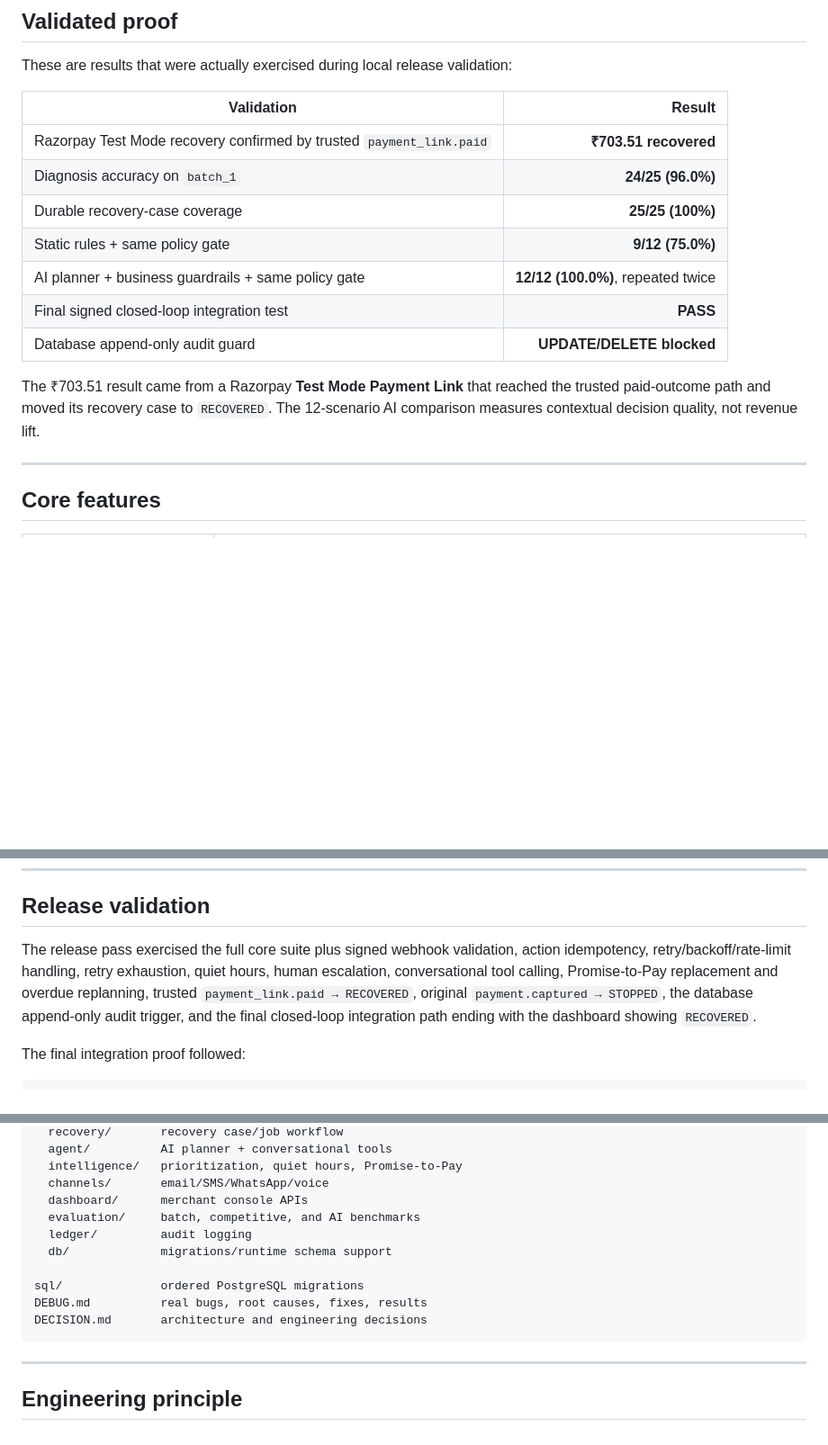
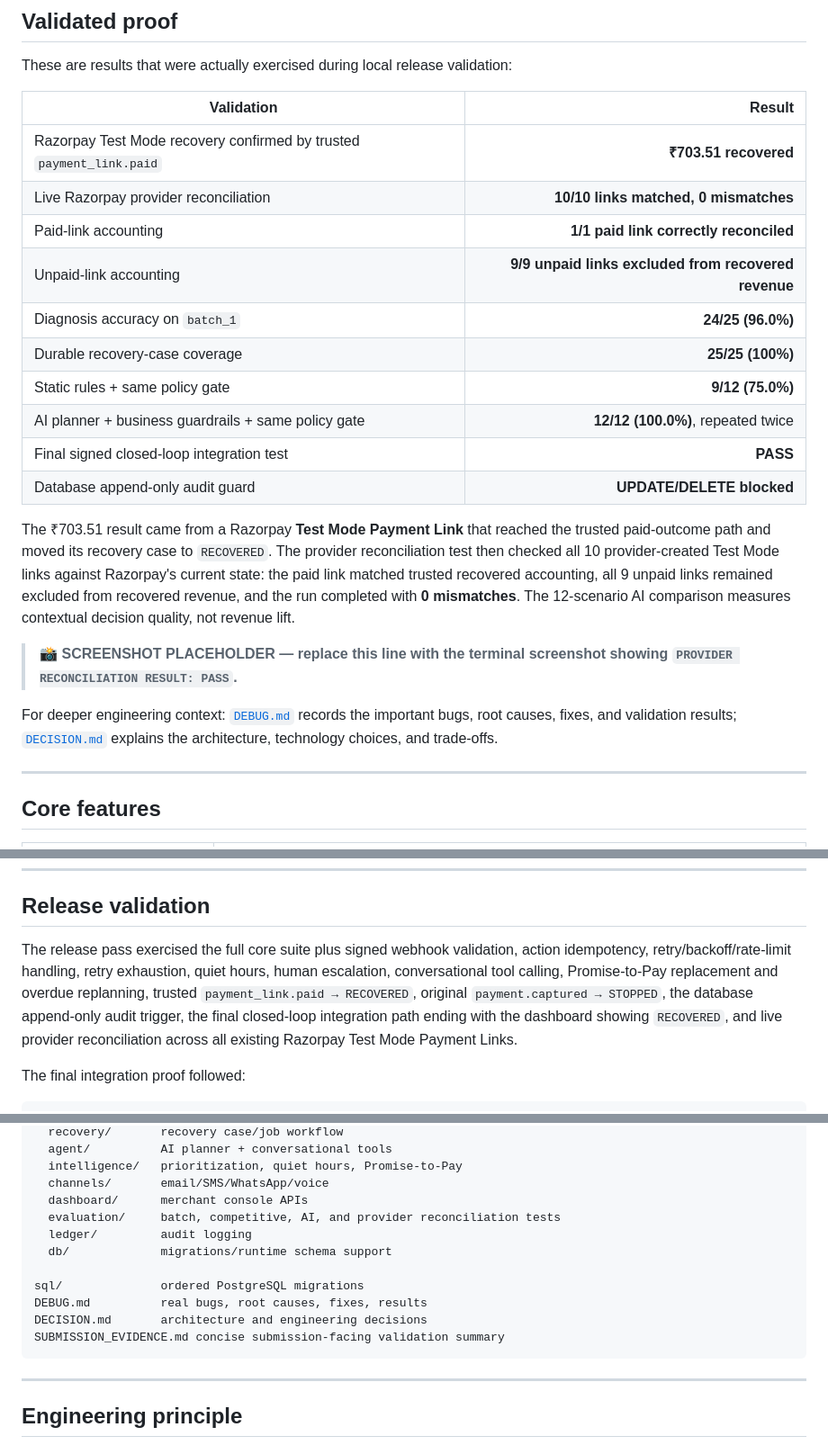
Before and after one commit to SHUBHANSHU602/Recovery-OS, a Markdown page: README.md, 3 parts joined by grey strips. Shown at 90% size. GitHub-like rendering; blank space fills up the shorter version.

Commit message:
Add proof screenshot placeholder and engineering doc links

````diff
--- a/README.md
+++ b/README.md
@@ -23,6 +23,9 @@ These are results that were actually exercised during local release validation:
 | Validation | Result |
 |---|---:|
 | Razorpay Test Mode recovery confirmed by trusted `payment_link.paid` | **₹703.51 recovered** |
+| Live Razorpay provider reconciliation | **10/10 links matched, 0 mismatches** |
+| Paid-link accounting | **1/1 paid link correctly reconciled** |
+| Unpaid-link accounting | **9/9 unpaid links excluded from recovered revenue** |
 | Diagnosis accuracy on `batch_1` | **24/25 (96.0%)** |
 | Durable recovery-case coverage | **25/25 (100%)** |
 | Static rules + same policy gate | **9/12 (75.0%)** |
@@ -30,7 +33,11 @@ These are results that were actually exercised during local release validation:
 | Final signed closed-loop integration test | **PASS** |
 | Database append-only audit guard | **UPDATE/DELETE blocked** |
 
-The ₹703.51 result came from a Razorpay **Test Mode Payment Link** that reached the trusted paid-outcome path and moved its recovery case to `RECOVERED`. The 12-scenario AI comparison measures contextual decision quality, not revenue lift.
+The ₹703.51 result came from a Razorpay **Test Mode Payment Link** that reached the trusted paid-outcome path and moved its recovery case to `RECOVERED`. The provider reconciliation test then checked all 10 provider-created Test Mode links against Razorpay's current state: the paid link matched trusted recovered accounting, all 9 unpaid links remained excluded from recovered revenue, and the run completed with **0 mismatches**. The 12-scenario AI comparison measures contextual decision quality, not revenue lift.
+
+> 📸 **SCREENSHOT PLACEHOLDER — replace this line with the terminal screenshot showing `PROVIDER RECONCILIATION RESULT: PASS`.**
+
+For deeper engineering context: [`DEBUG.md`](./DEBUG.md) records the important bugs, root causes, fixes, and validation results; [`DECISION.md`](./DECISION.md) explains the architecture, technology choices, and trade-offs.
 
 ---
 
@@ -167,7 +174,7 @@ A confirmed recovery therefore contains the recovery state, positive recovered a
 
 ## Release validation
 
-The release pass exercised the full core suite plus signed webhook validation, action idempotency, retry/backoff/rate-limit handling, retry exhaustion, quiet hours, human escalation, conversational tool calling, Promise-to-Pay replacement and overdue replanning, trusted `payment_link.paid → RECOVERED`, original `payment.captured → STOPPED`, the database append-only audit trigger, and the final closed-loop integration path ending with the dashboard showing `RECOVERED`.
+The release pass exercised the full core suite plus signed webhook validation, action idempotency, retry/backoff/rate-limit handling, retry exhaustion, quiet hours, human escalation, conversational tool calling, Promise-to-Pay replacement and overdue replanning, trusted `payment_link.paid → RECOVERED`, original `payment.captured → STOPPED`, the database append-only audit trigger, the final closed-loop integration path ending with the dashboard showing `RECOVERED`, and live provider reconciliation across all existing Razorpay Test Mode Payment Links.
 
 The final integration proof followed:
 
@@ -261,13 +269,14 @@ src/
   intelligence/   prioritization, quiet hours, Promise-to-Pay
   channels/       email/SMS/WhatsApp/voice
   dashboard/      merchant console APIs
-  evaluation/     batch, competitive, and AI benchmarks
+  evaluation/     batch, competitive, AI, and provider reconciliation tests
   ledger/         audit logging
   db/             migrations/runtime schema support
 
 sql/              ordered PostgreSQL migrations
 DEBUG.md          real bugs, root causes, fixes, results
 DECISION.md       architecture and engineering decisions
+SUBMISSION_EVIDENCE.md concise submission-facing validation summary
 ```
 
 ---
````
Also changed, not shown: other parts of README.md (+1 -0 lines).
